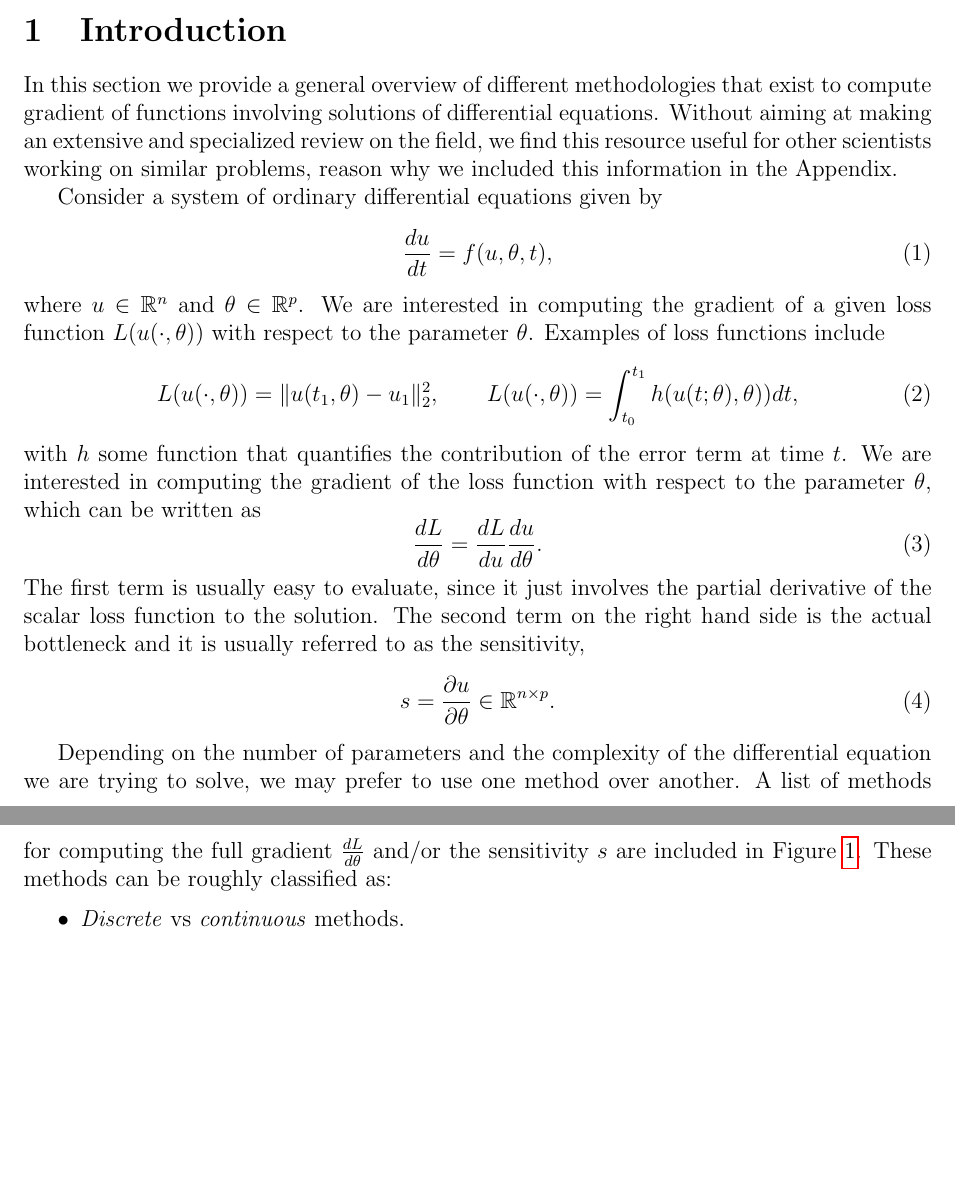
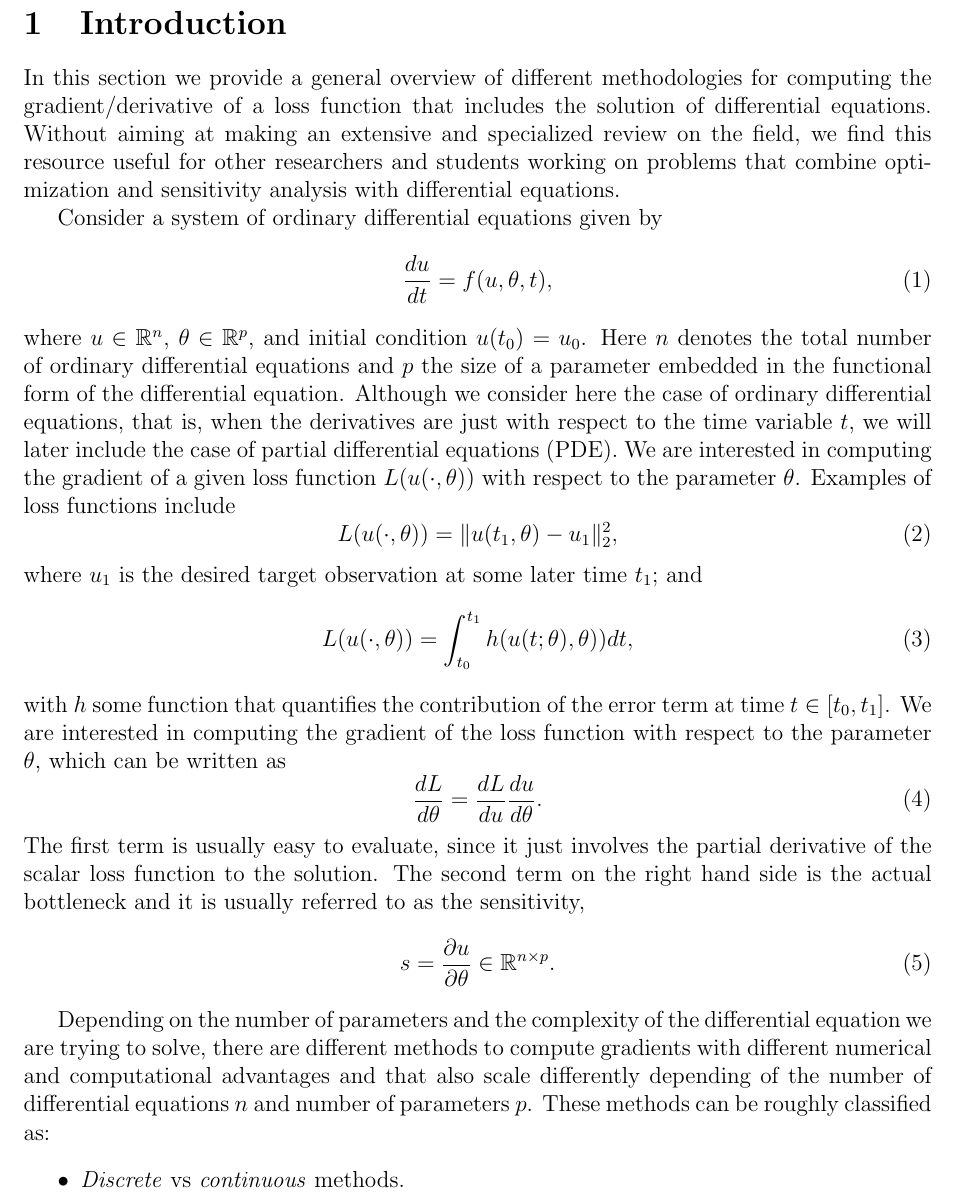
Before and after one commit to ODINN-SciML/DiffEqSensitivity-Review, a LaTeX document (tex/main.tex, which reads tex/sections/introduction.tex): two parts of pages 3 and 4 of 12 before the commit and part of page 3 of 12 after it, the two joined at a grey line, cut so that both start at the same text, the shorter picture padded with empty space. Compiled offline with pdfLaTeX.

Commit message:
expansion of the introduction

```diff
--- a/tex/main.tex
+++ b/tex/main.tex
@@ -15,7 +15,6 @@
 \usepackage{hyperref}
 %\usepackage{apacite}
 \usepackage{algorithm}
-\usepackage{array}
 
 % for fancy Mike style table
 \usepackage[table]{xcolor}
@@ -39,12 +38,13 @@ sorting=ynt
 \definecolor{charlesBlue}{RGB}{100, 155, 255}
 
 
-\title{A Review of Sentitivity Methods \\ for Differential Equations}
+\title{A Review of Sensitivity Methods \\ for Differential Equations}
 
 \date{}
 
 \begin{document}
 \maketitle
+
 \input{contributors}
 
 
--- a/tex/sections/introduction.tex
+++ b/tex/sections/introduction.tex
@@ -1,23 +1,31 @@
-In this section we provide a general overview of different methodologies that exist to compute gradient of functions involving solutions of differential equations. Without aiming at making an extensive and specialized review on the field, we find this resource useful for other scientists working on similar problems, reason why we included this information in the Appendix.
+In this section we provide a general overview of different methodologies for computing the gradient/derivative of a loss function that includes the solution of differential equations.
+Without aiming at making an extensive and specialized review on the field, we find this resource useful for other researchers and students working on problems that combine optimization and sensitivity analysis with differential equations.
 
 Consider a system of ordinary differential equations given by
 \begin{equation}
  \frac{du}{dt} = f(u, \theta, t),
  \label{eq:original_ODE}
 \end{equation}
-where $u \in \mathbb{R}^n$ and $\theta \in \mathbb R^p$. We are interested in computing the gradient of a given loss function $L(u(\cdot, \theta))$ with respect to the parameter $\theta$. Examples of loss functions include
+where $u \in \mathbb{R}^n$, $\theta \in \mathbb R^p$, and initial condition $u(t_0) = u_0$.
+Here $n$ denotes the total number of ordinary differential equations and $p$ the size of a parameter embedded in the functional form of the differential equation.
+Although we consider here the case of ordinary differential equations, that is, when the derivatives are just with respect to the time variable $t$, we will later include the case of partial differential equations (PDE).
+We are interested in computing the gradient of a given loss function $L(u(\cdot, \theta))$ with respect to the parameter $\theta$.
+Examples of loss functions include
 \begin{equation}
  L(u(\cdot, \theta)) = \| u(t_1, \theta) - u_1 \|_2^2,
- \qquad
+\end{equation}
+where $u_1$ is the desired target observation at some later time $t_1$; and
+\begin{equation}
  L(u(\cdot, \theta)) = \int_{t_0}^{t_1} h( u(t;\theta), \theta) ) dt,
 \end{equation}
-with $h$ some function that quantifies the contribution of the error term at time $t$.
+with $h$ some function that quantifies the contribution of the error term at time $t \in [t_0, t_1]$.
 We are interested in computing the gradient of the loss function with respect to the parameter $\theta$, which can be written as
 \begin{equation}
  \frac{dL}{d\theta} = \frac{dL}{du} \frac{du}{d\theta}.
  \label{eq:dLdtheta_VJP}
 \end{equation}
-The first term is usually easy to evaluate, since it just involves the partial derivative of the scalar loss function to the solution. The second term on the right hand side is the actual bottleneck and it is usually referred to as the sensitivity,
+The first term is usually easy to evaluate, since it just involves the partial derivative of the scalar loss function to the solution.
+The second term on the right hand side is the actual bottleneck and it is usually referred to as the sensitivity,
 \begin{equation}
  s = \frac{\partial u}{\partial \theta} \in \mathbb R^{n \times p}.
 \end{equation}
@@ -28,10 +36,12 @@ The first term is usually easy to evaluate, since it just involves the partial d
     \caption{Schematic representation of the different methods available for differentiation involving differential equation solutions.}
     \label{fig:diff}
 \end{figure}
-Depending on the number of parameters and the complexity of the differential equation we are trying to solve, we may prefer to use one method over another. A list of methods for computing the full gradient $\frac{dL}{d\theta}$ and/or the sensitivity $s$ are included in Figure \ref{fig:diff}.
+Depending on the number of parameters and the complexity of the differential equation we are trying to solve, there are different methods to compute gradients with different numerical and computational advantages and that also scale differently depending of the number of differential equations $n$ and number of parameters $p$.
 These methods can be roughly classified as:
 \begin{itemize}
     \item \textit{Discrete} vs \textit{continuous} methods.
     \item \textit{Forward} vs \textit{backwards} methods.
 \end{itemize}
-The first difference regards the fact that the method for computing the gradient can be either based on the manipulation of atomic operations that are easy to differentiate using the chain rule several times (discrete), in opposition to the approach of approximating the gradient as the numerical solution of a new set of differential equations (continuous). The second distinction is related to the fact that some methods compute gradients by resolving a new sequential problem that may move in the same direction of the original numerical solver - i.e. moving forward in time - or, instead, they solve a new system that goes backwards in time. Figure \ref{fig:diff} displays a classification of some methods under this two-fold classification. In the following section we are going to explore more in detail these methods.
+The first difference regards the fact that the method for computing the gradient can be either based on the manipulation of atomic operations that are easy to differentiate using the chain rule several times (discrete), in opposition to the approach of approximating the gradient as the numerical solution of a new set of differential equations (continuous).
+The second distinction is related to the fact that some methods compute gradients by resolving a new sequential problem that may move in the same direction of the original numerical solver - i.e. moving forward in time - or, instead, they solve a new system that goes backwards in time.
+Figure \ref{fig:diff} displays a classification of some methods under this two-fold classification. In the following section we are going to explore more in detail these methods.
```
Also changed, not shown: tex/sections/finite-differences.tex (+13 -4 lines).
